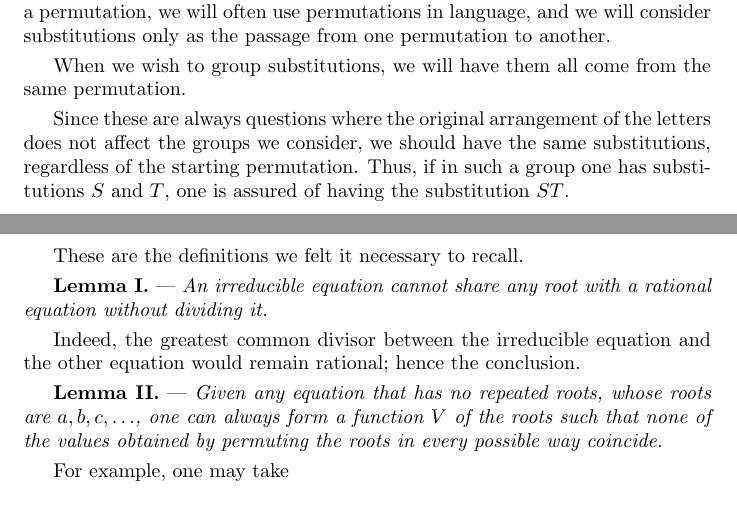
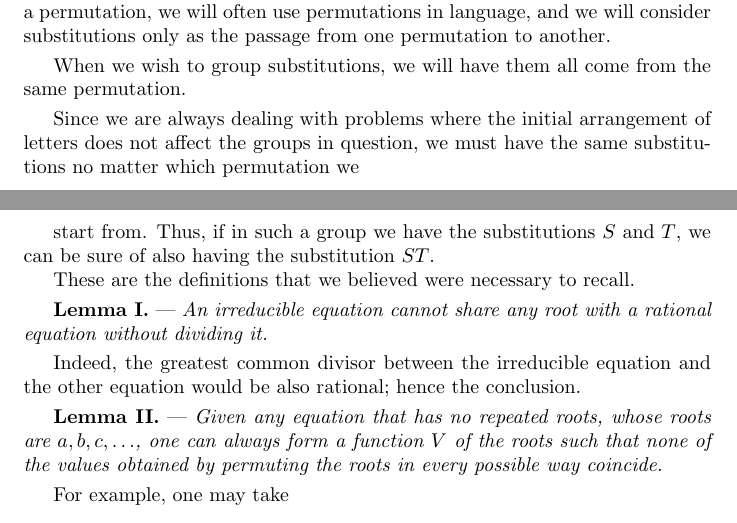
Before and after one commit to BrandMeredith/galois-translation-premier-memoire, a LaTeX document (main.tex): two parts of pages 3 and 4 of 17, joined at a grey line, cut so that both start at the same text. Compiled offline with pdfLaTeX.

Commit message:
Worked up to page 38 just before Lemma IV

```diff
--- a/main.tex
+++ b/main.tex
@@ -99,7 +99,8 @@ When we wish to group substitutions, we will have them all come from the same pe
 
 \smallskip
 
-Since these are always questions where the original arrangement of the letters does not affect the groups we consider, we should have the same substitutions, regardless of the starting permutation. Thus, if in such a group one has substitutions \(S\) and \(T\), one is assured of having the substitution \(ST\).
+Since we are always dealing with problems where the initial arrangement of letters does not affect the groups in question, we must have the same substitutions no matter which permutation we
+
 
 \newpage
 
@@ -107,7 +108,9 @@ Since these are always questions where the original arrangement of the letters d
 
 \medskip
 
-These are the definitions we felt it necessary to recall.
+start from. Thus, if in such a group we have the substitutions \(S\) and \(T\), we can be sure of also having the substitution \(ST\).
+
+These are the definitions that we believed were necessary to recall.
 
 \smallskip
 
@@ -116,7 +119,7 @@ These are the definitions we felt it necessary to recall.
 
 \smallskip
 
-Indeed, the greatest common divisor between the irreducible equation and the other equation would remain rational; hence the conclusion.
+Indeed, the greatest common divisor between the irreducible equation and the other equation would be also rational; hence the conclusion.
 
 \smallskip
 
```
Also changed, not shown: main.tex (5 more changed lines).
